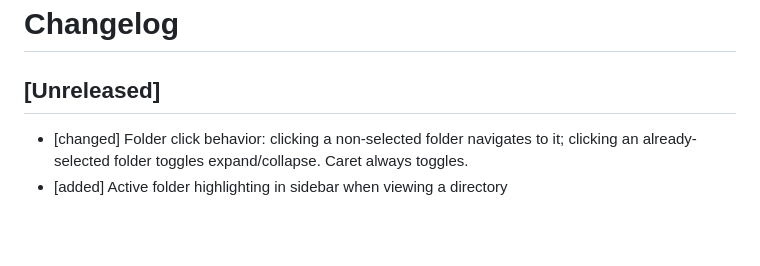
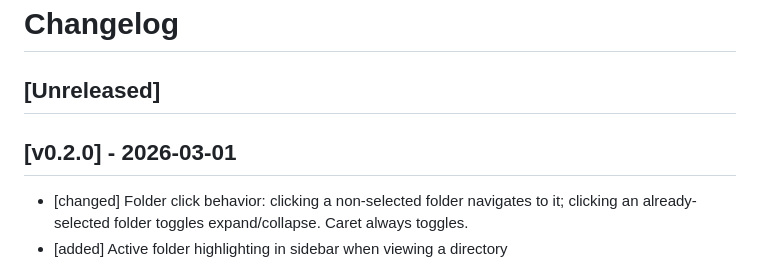
Before and after one commit to nvquanghuy/repoview, a Markdown page: CHANGELOG.md, the part around the change. Rendered like a GitHub page; blank space fills up the shorter version.

Commit message:
Release v0.2.0

```diff
--- a/CHANGELOG.md
+++ b/CHANGELOG.md
@@ -1,6 +1,9 @@
 # Changelog
 
 ## [Unreleased]
+
+
+## [v0.2.0] - 2026-03-01
 - [changed] Folder click behavior: clicking a non-selected folder navigates to it; clicking an already-selected folder toggles expand/collapse. Caret always toggles.
 - [added] Active folder highlighting in sidebar when viewing a directory
 - [added] Automatically find another port if default port is not available.
```
